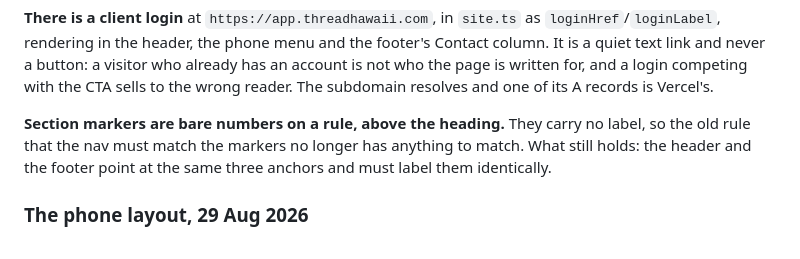
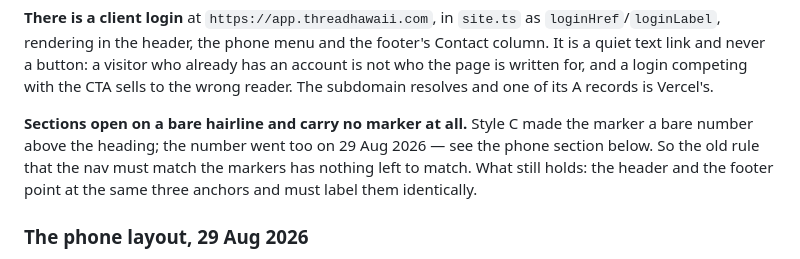
Before and after one commit to shaunagits/thread, a Markdown page: CLAUDE.md, the part around the change. Drawn GitHub-style.

Commit message:
Correct the stale section-marker note

```diff
--- a/CLAUDE.md
+++ b/CLAUDE.md
@@ -112,10 +112,11 @@ who already has an account is not who the page is written for, and a login
 competing with the CTA sells to the wrong reader. The subdomain resolves and
 one of its A records is Vercel's.
 
-**Section markers are bare numbers on a rule, above the heading.** They carry no
-label, so the old rule that the nav must match the markers no longer has anything
-to match. What still holds: the header and the footer point at the same three
-anchors and must label them identically.
+**Sections open on a bare hairline and carry no marker at all.** Style C made
+the marker a bare number above the heading; the number went too on 29 Aug 2026
+— see the phone section below. So the old rule that the nav must match the
+markers has nothing left to match. What still holds: the header and the footer
+point at the same three anchors and must label them identically.
 
 ### The phone layout, 29 Aug 2026
 
```
